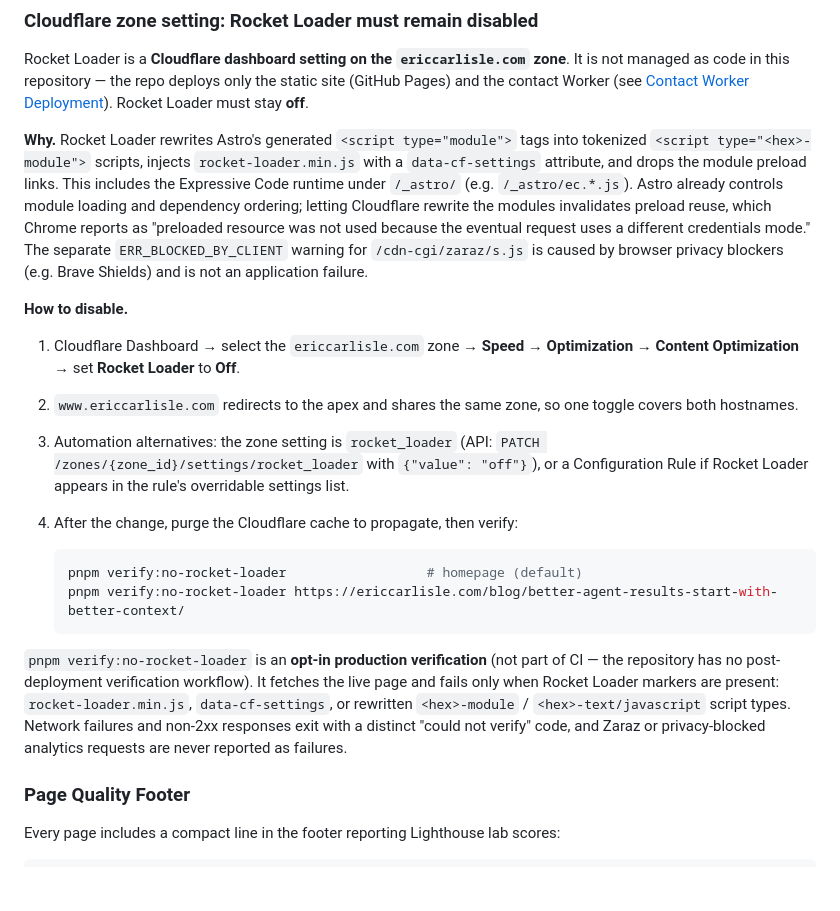
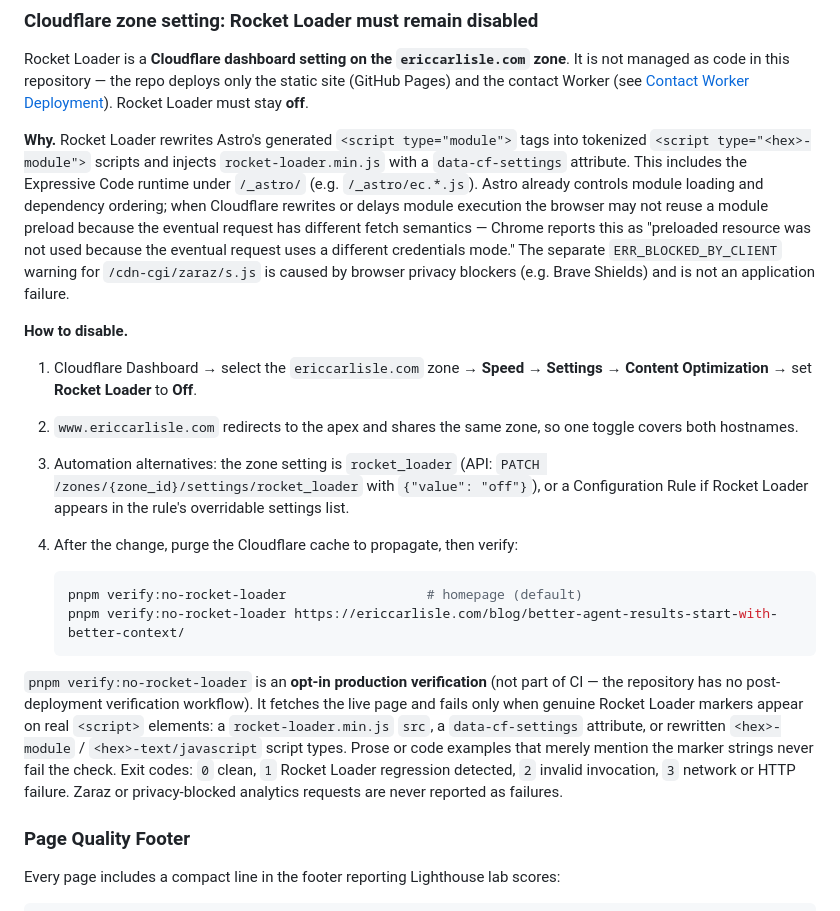
Before and after one commit to ecarlisle/astro.ericcarlisle.com, a Markdown page: docs/deployment.md, the part around the change. Drawn GitHub-style; blank space fills up the shorter version.

Commit message:
docs(deployment): correct Cloudflare dashboard path and Rocket Loader wording
- Dashboard path is Speed → Settings → Content Optimization (current
  Cloudflare navigation), per CodeRabbit review.
- Removed the claim that Rocket Loader drops/strips module preload links;
  replaced with the verified behavior: it rewrites or delays module
  execution so the browser may not reuse a module preload because the
  eventual request has different fetch semantics.
- Documented the verifier's exit codes (0 clean, 1 regression, 2 usage,
  3 network/HTTP) and that detection is scoped to real <script> elements.

```diff
--- a/docs/deployment.md
+++ b/docs/deployment.md
@@ -182,17 +182,18 @@ contact Worker (see [Contact Worker Deployment](#contact-worker-deployment)). Ro
 stay **off**.
 
 **Why.** Rocket Loader rewrites Astro's generated `<script type="module">` tags into tokenized
-`<script type="<hex>-module">` scripts, injects `rocket-loader.min.js` with a `data-cf-settings`
-attribute, and drops the module preload links. This includes the Expressive Code runtime under
-`/_astro/` (e.g. `/_astro/ec.*.js`). Astro already controls module loading and dependency ordering;
-letting Cloudflare rewrite the modules invalidates preload reuse, which Chrome reports as
-"preloaded resource was not used because the eventual request uses a different credentials mode."
+`<script type="<hex>-module">` scripts and injects `rocket-loader.min.js` with a `data-cf-settings`
+attribute. This includes the Expressive Code runtime under `/_astro/` (e.g. `/_astro/ec.*.js`).
+Astro already controls module loading and dependency ordering; when Cloudflare rewrites or delays
+module execution the browser may not reuse a module preload because the eventual request has
+different fetch semantics — Chrome reports this as "preloaded resource was not used because the
+eventual request uses a different credentials mode."
 The separate `ERR_BLOCKED_BY_CLIENT` warning for `/cdn-cgi/zaraz/s.js` is caused by browser privacy
 blockers (e.g. Brave Shields) and is not an application failure.
 
 **How to disable.**
 
-1. Cloudflare Dashboard → select the `ericcarlisle.com` zone → **Speed → Optimization → Content
+1. Cloudflare Dashboard → select the `ericcarlisle.com` zone → **Speed → Settings → Content
    Optimization** → set **Rocket Loader** to **Off**.
 2. `www.ericcarlisle.com` redirects to the apex and shares the same zone, so one toggle covers both
    hostnames.
@@ -208,10 +209,11 @@ blockers (e.g. Brave Shields) and is not an application failure.
 
 `pnpm verify:no-rocket-loader` is an **opt-in production verification** (not part of CI — the
 repository has no post-deployment verification workflow). It fetches the live page and fails only
-when Rocket Loader markers are present: `rocket-loader.min.js`, `data-cf-settings`, or rewritten
-`<hex>-module` / `<hex>-text/javascript` script types. Network failures and non-2xx responses exit
-with a distinct "could not verify" code, and Zaraz or privacy-blocked analytics requests are never
-reported as failures.
+when genuine Rocket Loader markers appear on real `<script>` elements: a `rocket-loader.min.js`
+`src`, a `data-cf-settings` attribute, or rewritten `<hex>-module` / `<hex>-text/javascript` script
+types. Prose or code examples that merely mention the marker strings never fail the check. Exit
+codes: `0` clean, `1` Rocket Loader regression detected, `2` invalid invocation, `3` network or
+HTTP failure. Zaraz or privacy-blocked analytics requests are never reported as failures.
 
 ### Page Quality Footer
 
```
